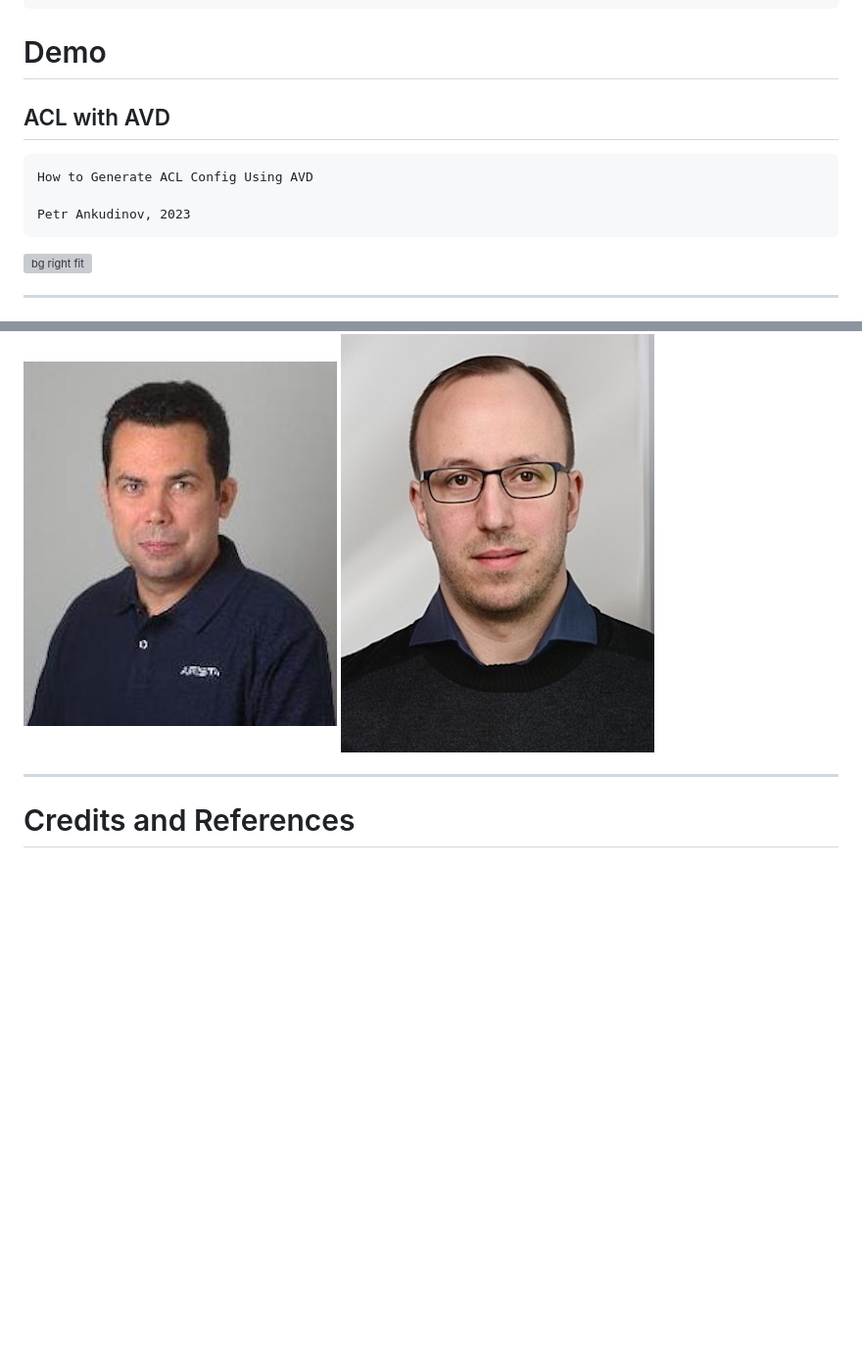
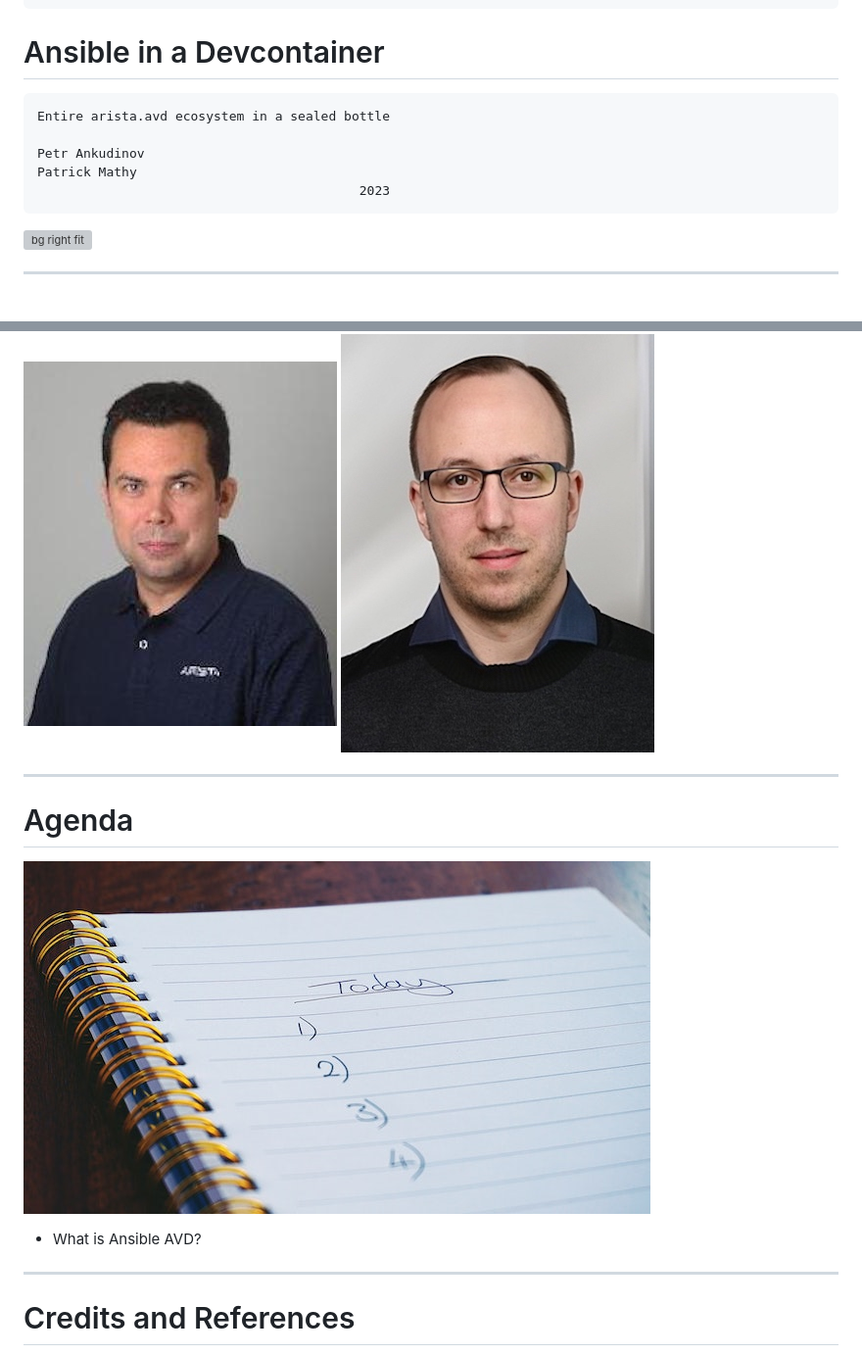
Before and after one commit to ankudinov/ansible-devcontainer, a Markdown page: marp_slides.md, 2 parts joined by grey strips. Shown: that part at 98% size. Drawn GitHub-style; pictures changed too: img/pexels-suzy-hazelwood-1226398.jpg (added); blank space fills up the shorter version; grey boxes are pictures that could not be loaded.

Commit message:
add agenda and edit 1st slide

````diff
--- a/marp_slides.md
+++ b/marp_slides.md
@@ -39,9 +39,7 @@ style: |
     }
 ---
 
-# Demo
-
-## ACL with AVD
+# Ansible in a Devcontainer
 
 <!-- Do not add page number on this slide -->
 <!--
@@ -49,9 +47,11 @@ _paginate: false
 -->
 
 ```text
-How to Generate ACL Config Using AVD
+Entire arista.avd ecosystem in a sealed bottle
 
-Petr Ankudinov, 2023
+Petr Ankudinov
+Patrick Mathy
+                                          2023
 ```
 
 ![bg right fit](img/avd-logo.webp)
@@ -86,7 +85,15 @@ footer: '![h:20](https://www.arista.com/assets/images/logo/Arista_Logo.png)'
 ![bg right vertical w:200](img/pa-photo.jpg)
 ![bg right w:200](img/patrick-photo.jpg)
 
+---
 
+# Agenda
+
+<style scoped>section {font-size: 22px;}</style>
+
+![bg right](img/pexels-suzy-hazelwood-1226398.jpg)
+
+- What is Ansible AVD?
 
 ---
 
````
Also changed, not shown: other parts of marp_slides.md (+0 -1 lines).
